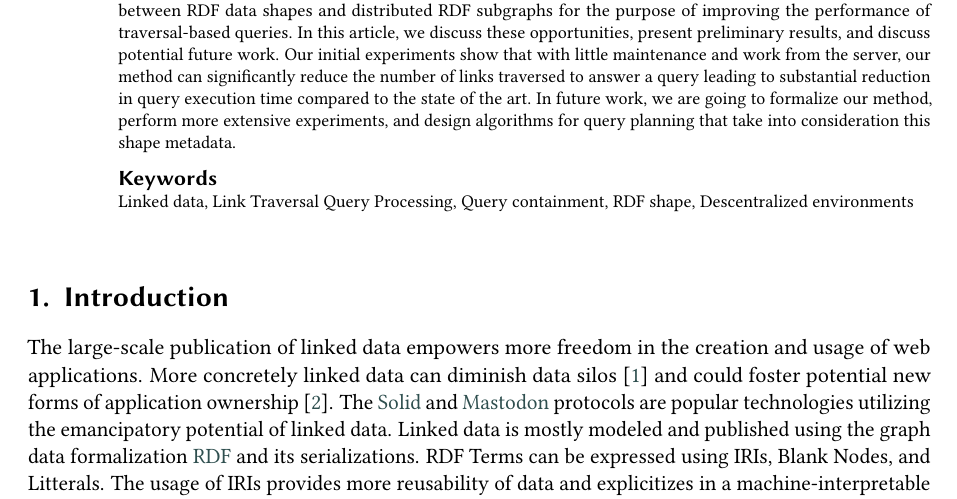
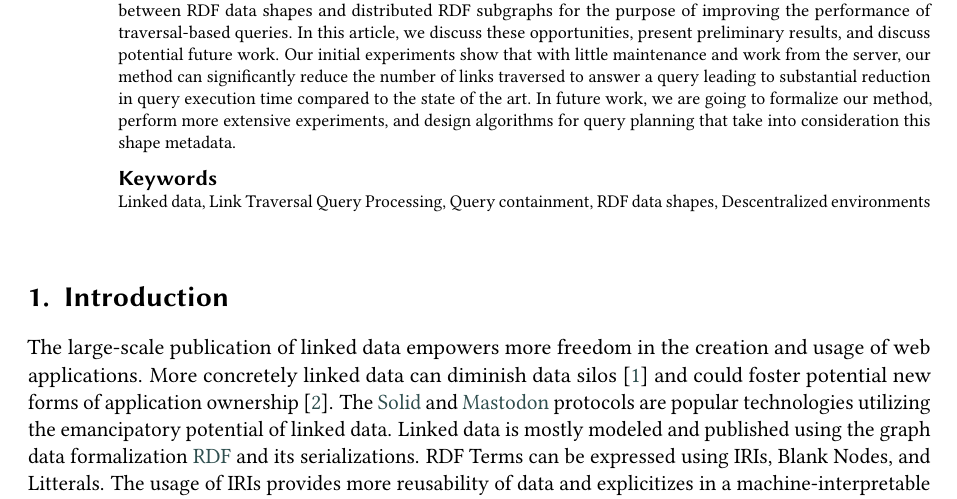
Before and after one commit to constraintAutomaton/Opportunities-for-Shape-Based-Optimization-of-Link-Traversal-Queries, a LaTeX document (main.tex): part of page 1 of 5, cut so that both start at the same text. Compiled offline with pdfLaTeX; a LaTeX package or settings file that is missing is left out.

Commit message:
in the keywords the proper name for "shape" is now used

```diff
--- a/main.tex
+++ b/main.tex
@@ -68,7 +68,7 @@ Department of Electronics and Information Systems, Ghent University – imec}
   Linked data \sep
   Link Traversal Query Processing \sep
   Query containment \sep
-  RDF shape \sep
+  RDF data shapes \sep
   Descentralized environments
 \end{keywords}
 
```
